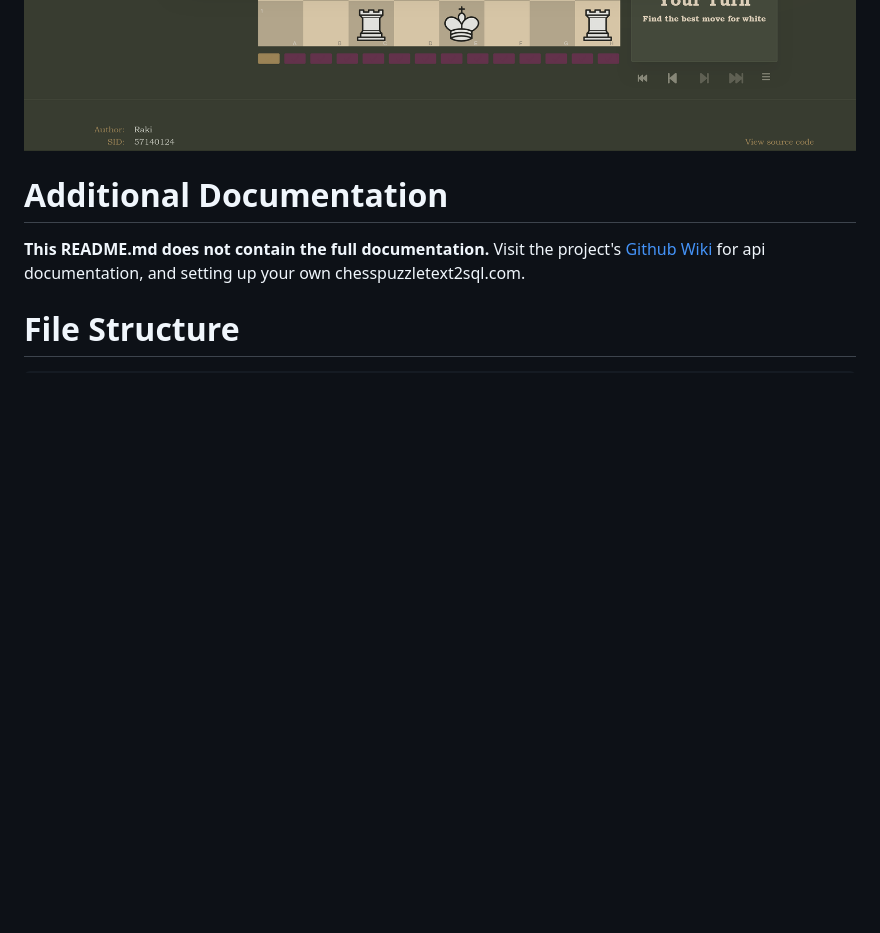
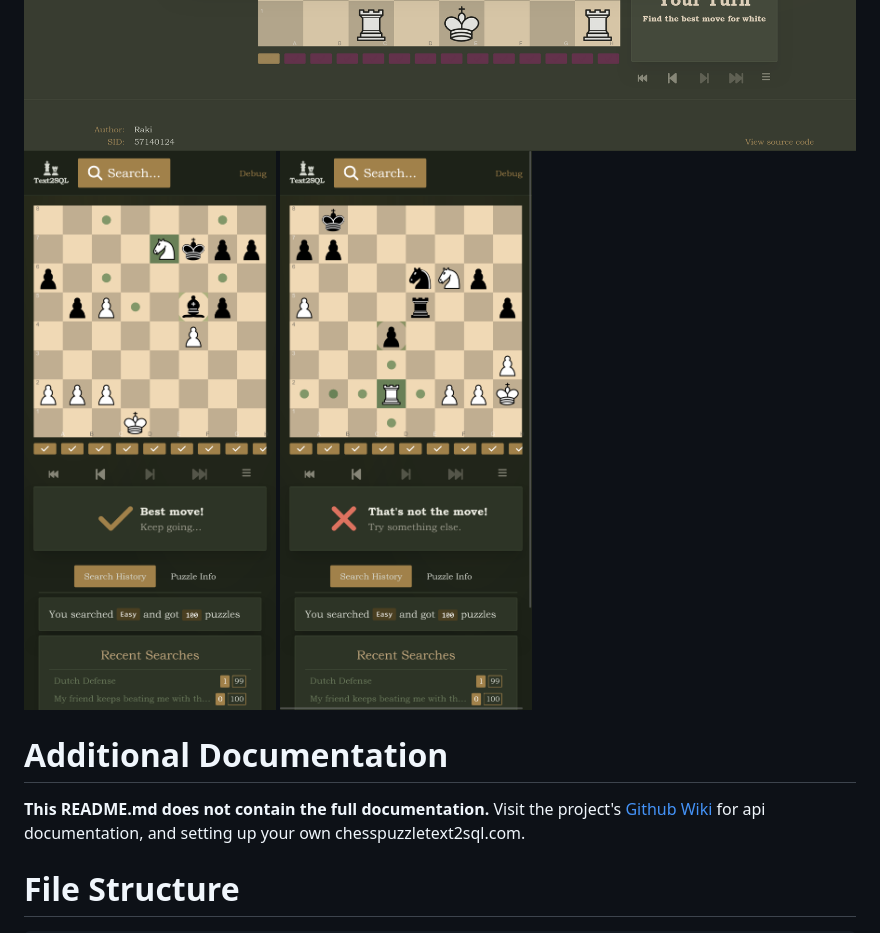
Before and after one commit to M0bilizer/Chess-Puzzle-Text2SQL, a Markdown page: README.md, the part around the change. GitHub-like rendering; pictures changed too: docs/6.png (added), docs/7.png (added); blank space fills up the shorter version.

Commit message:
feat: added mobile screenshots

```diff
--- a/README.md
+++ b/README.md
@@ -33,6 +33,8 @@ Hi! Welcome to my final year project. In this project, I aimed to enhance the ch
 ![Image 3](docs/3.png)
 ![Image 4](docs/4.png)
 ![Image 5](docs/5.png)
+![Image 6](docs/6.png)
+![Image 7](docs/7.png)
 
 
 # Additional Documentation
```
